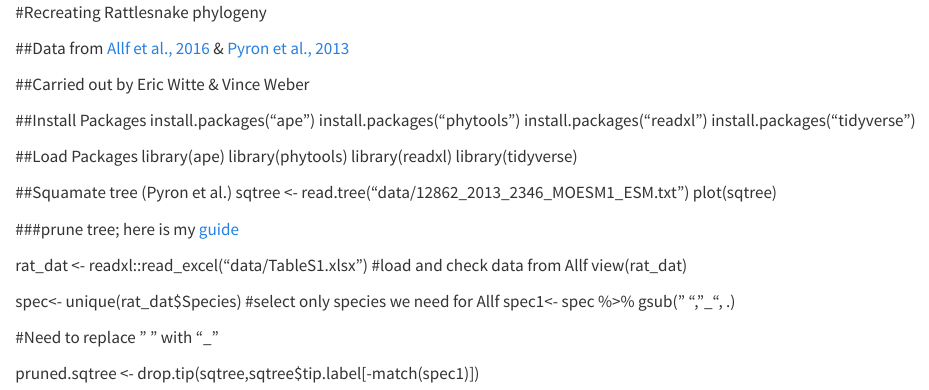
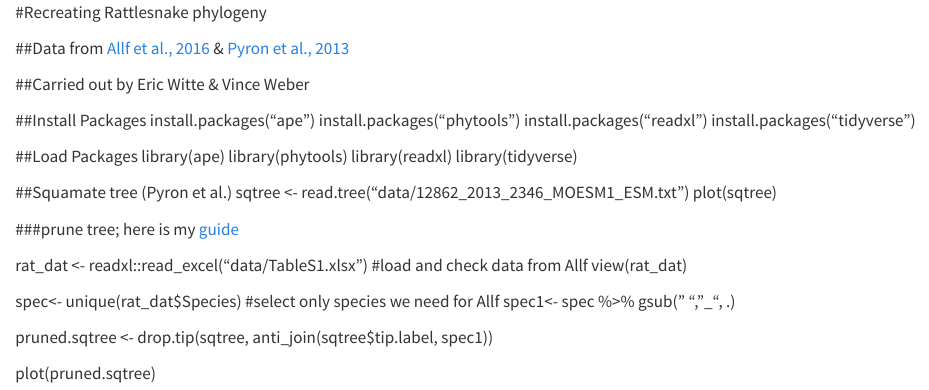
Before and after one commit to e-witte/Snattlerakes, a Quarto document (scratch/RattlePhylo.qmd): the page in a window 1100 px wide, from its top. Rendered offline with R 4.5, knitr and Pandoc in place of Quarto, with nearby package versions.

Commit message:
Need to prune tree!

```diff
--- a/scratch/RattlePhylo.qmd
+++ b/scratch/RattlePhylo.qmd
@@ -29,7 +29,6 @@ spec<- unique(rat_dat$Species) #select only species we need for Allf
 spec1<- spec %>%
   gsub(" ", "_", .)
 
+pruned.sqtree <- drop.tip(sqtree, anti_join(sqtree$tip.label, spec1))
 
-#Need to replace " " with "_"
-
-pruned.sqtree <- drop.tip(sqtree,sqtree$tip.label[-match(spec1)])
+plot(pruned.sqtree)
```
